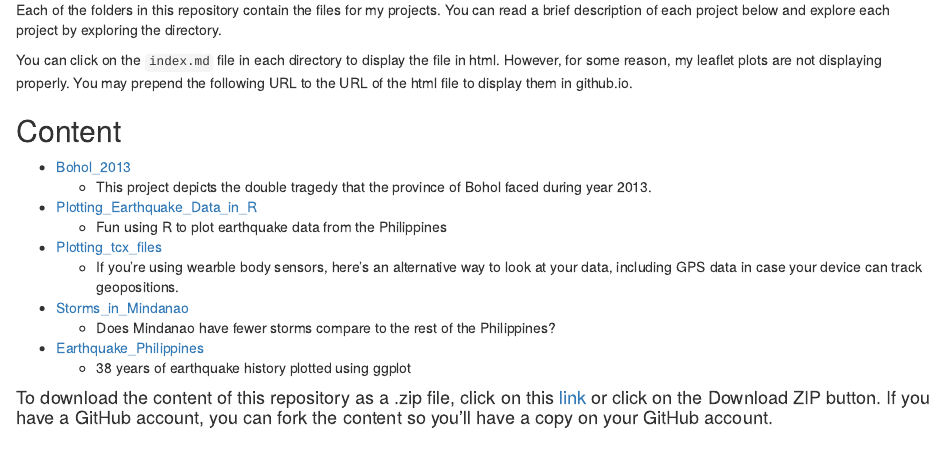
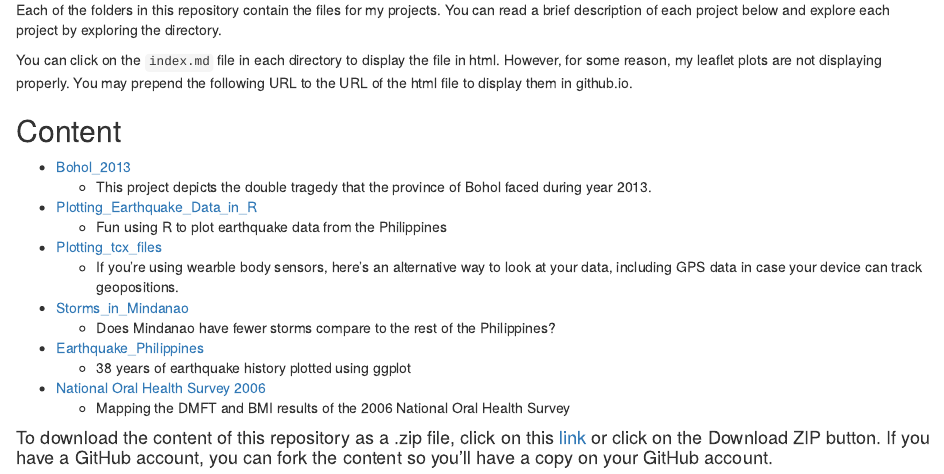
Before and after one commit to DocOfi/Building_Data_Visualization_Tools, an R Markdown document (index.Rmd): the page in a window 1100 px wide, from 500 px down. The pictures show the output file index.html that the author committed with the source, opened offline.

Commit message:
updated index.Rmd and index.html files

```diff
--- a/index.Rmd
+++ b/index.Rmd
@@ -52,5 +52,7 @@ You can click on the `index.md` file in each directory to display the file in ht
 - [Earthquake_Philippines](https://docofi.github.io/Building_Data_Visualization_Tools/Earthquake_Philippines/)
      - 38 years of earthquake history plotted using ggplot
 
+- [National Oral Health Survey 2006](https://docofi.github.io/Building_Data_Visualization_Tools/NOHS/)
+     - Mapping the DMFT and BMI results of the 2006 National Oral Health Survey
 
 #### To download the content of this repository as a .zip file, click on this [link](/Building_Data_Visualization_Tools/archive/gh-pages.zip) or click on the Download ZIP button. If you have a GitHub account, you can fork the content so you'll have a copy on your GitHub account.
```
Also changed, not shown: index.html.
